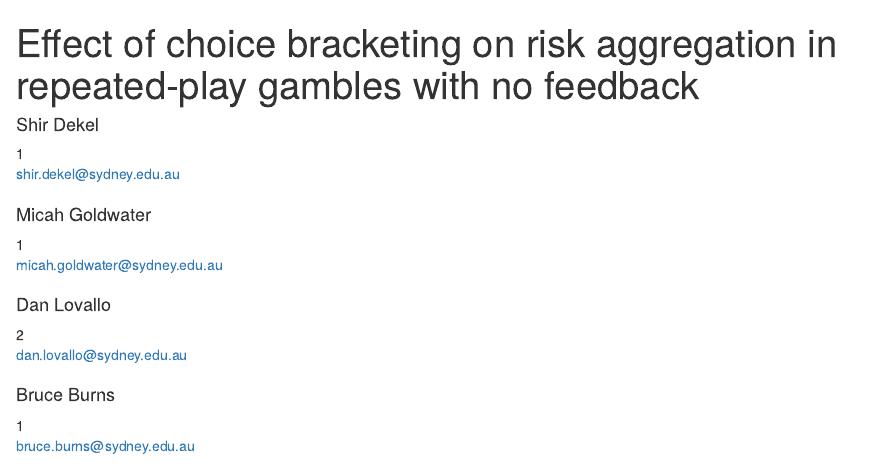
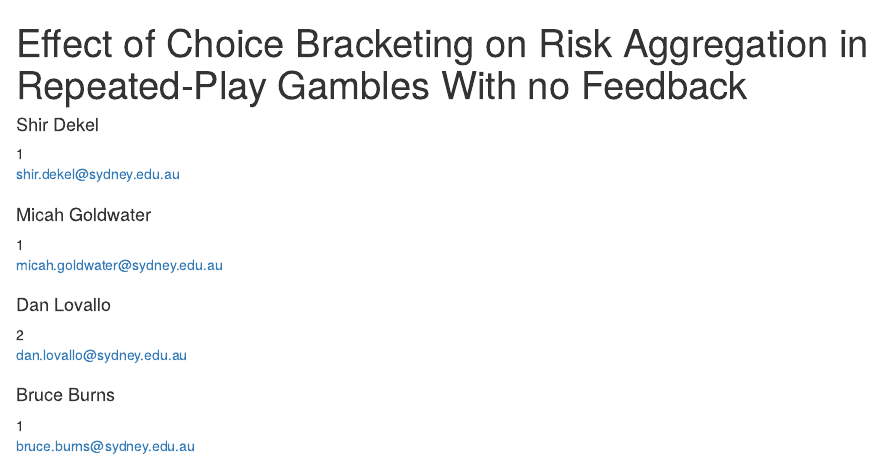
Before and after one commit to shirdekel/effect-of-choice-bracketing-on-risk-aggregation, an R Markdown document (index.Rmd): the page in a window 1100 px wide, from its top. Rendered offline with R 4.5, knitr and Pandoc, with nearby package versions; some code elsewhere in the file could not run offline.

Commit message:
Fix title case

```diff
--- a/index.Rmd
+++ b/index.Rmd
@@ -1,6 +1,6 @@
 ---
-title             : "Effect of choice bracketing on risk aggregation in repeated-play gambles with no feedback"
-shorttitle        : "Effect of choice bracketing on risk aggregation"
+title             : "Effect of Choice Bracketing on Risk Aggregation in Repeated-Play Gambles With no Feedback"
+shorttitle        : "Effect of Choice Bracketing on Risk Aggregation"
 
 author:
   - name          : "Shir Dekel"
```
